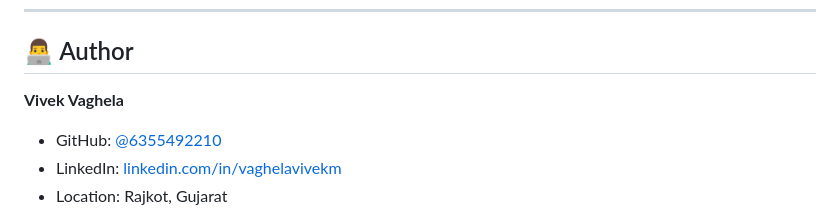
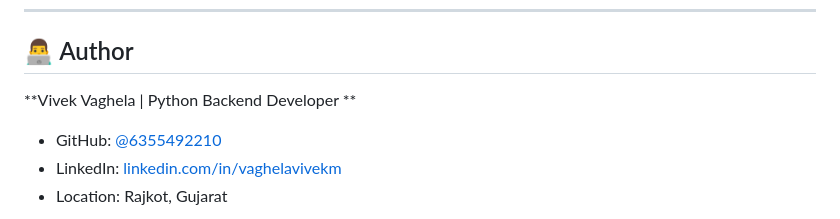
Before and after one commit to 6355492210/flask-weather-app, a Markdown page: README.md, the part around the change. Drawn GitHub-style.

```diff
--- a/README.md
+++ b/README.md
@@ -141,7 +141,7 @@ flask-weather-app/
 
 ## 👨‍💻 Author
 
-**Vivek Vaghela**
+**Vivek Vaghela | Python Backend Developer **
 - GitHub: [@6355492210](https://github.com/6355492210)
 - LinkedIn: [linkedin.com/in/vaghelavivekm](https://www.linkedin.com/in/vaghelavivekm)
 - Location: Rajkot, Gujarat
```
